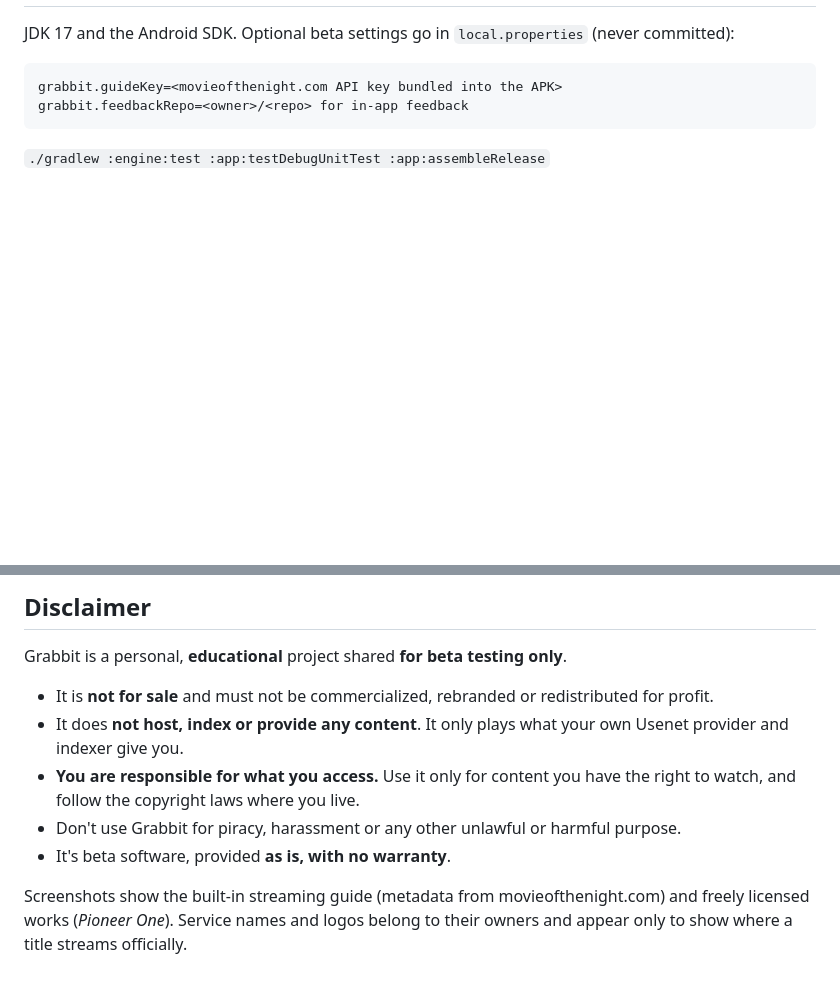
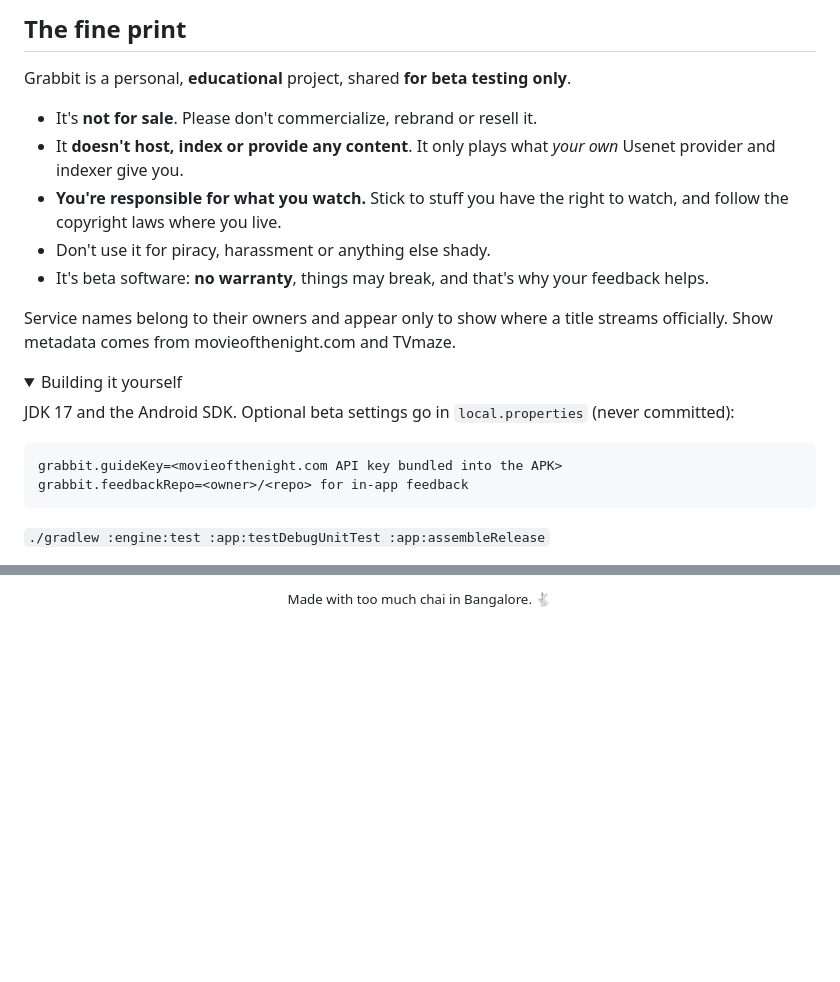
Before and after one commit to thisisshub/grabbit, a Markdown page: README.md, 2 parts joined by grey strips. GitHub-like rendering; folded sections open; blank space fills up the shorter version.

```diff
--- a/README.md
+++ b/README.md
@@ -74,3 +71,18 @@ device and Android version already filled in, and labels it for us. You need a f
+## The fine print
+
+Grabbit is a personal, **educational** project, shared **for beta testing only**.
+
+- It's **not for sale**. Please don't commercialize, rebrand or resell it.
+- It **doesn't host, index or provide any content**. It only plays what *your own* Usenet provider and indexer give you.
+- **You're responsible for what you watch.** Stick to stuff you have the right to watch, and follow the copyright laws where you live.
+- Don't use it for piracy, harassment or anything else shady.
+- It's beta software: **no warranty**, things may break, and that's why your feedback helps.
+
+Service names belong to their owners and appear only to show where a title streams officially.
+Show metadata comes from movieofthenight.com and TVmaze.
+
+<details>
+<summary>Building it yourself</summary>
 
 JDK 17 and the Android SDK. Optional beta settings go in `local.properties` (never committed):
 
@@ -83,14 +96,2 @@ grabbit.feedbackRepo=<owner>/<repo> for in-app feedback
 
-## Disclaimer
-
-Grabbit is a personal, **educational** project shared **for beta testing only**.
-
-- It is **not for sale** and must not be commercialized, rebranded or redistributed for profit.
-- It does **not host, index or provide any content**. It only plays what your own Usenet provider and indexer give you.
-- **You are responsible for what you access.** Use it only for content you have the right to watch, and follow the
-  copyright laws where you live.
-- Don't use Grabbit for piracy, harassment or any other unlawful or harmful purpose.
-- It's beta software, provided **as is, with no warranty**.
-
-Screenshots show the built-in streaming guide (metadata from movieofthenight.com) and freely licensed works
-(*Pioneer One*). Service names and logos belong to their owners and appear only to show where a title streams officially.
+<p align="center"><sub>Made with too much chai in Bangalore. 🐇</sub></p>
```
Also changed, not shown: other parts of README.md (+51 -53 lines), docs/screenshots/phone-lanes.png, docs/screenshots/phone-light.png, docs/screenshots/phone-netflix.png, 8 other files.
